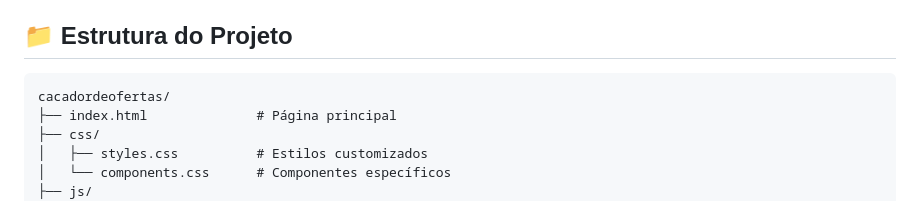
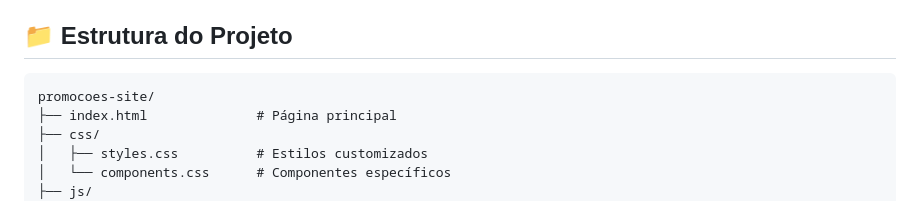
Before and after one commit to albanijr/cacadordeofertas, a Markdown page: README.md, the part around the change. Rendered like a GitHub page.

Commit message:
novo site

````diff
--- a/README.md
+++ b/README.md
@@ -23,7 +23,7 @@ Este é um site estático para exibição de promoções e ofertas de programas
 ## 📁 Estrutura do Projeto
 
 ```
-cacadordeofertas/
+promocoes-site/
 ├── index.html              # Página principal
 ├── css/
 │   ├── styles.css          # Estilos customizados
````
